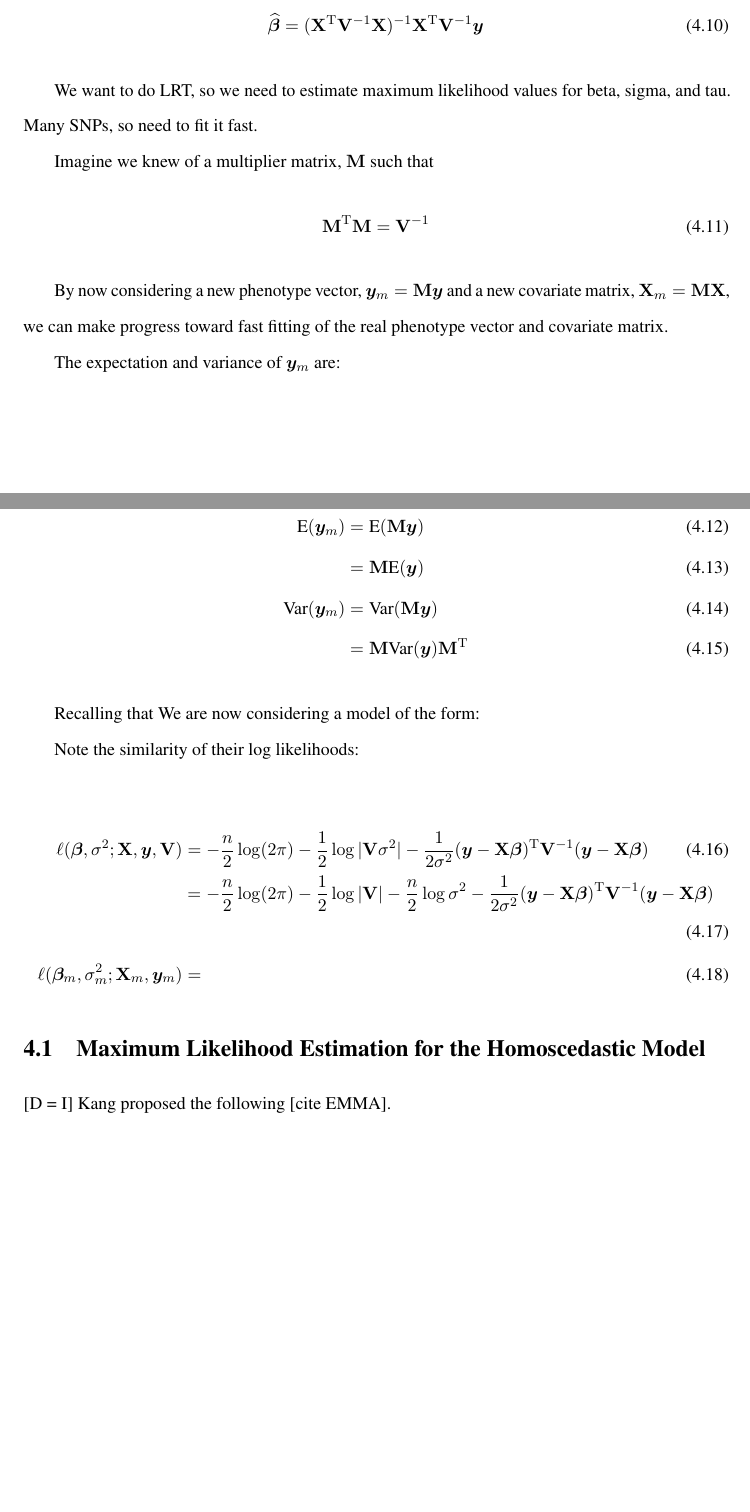
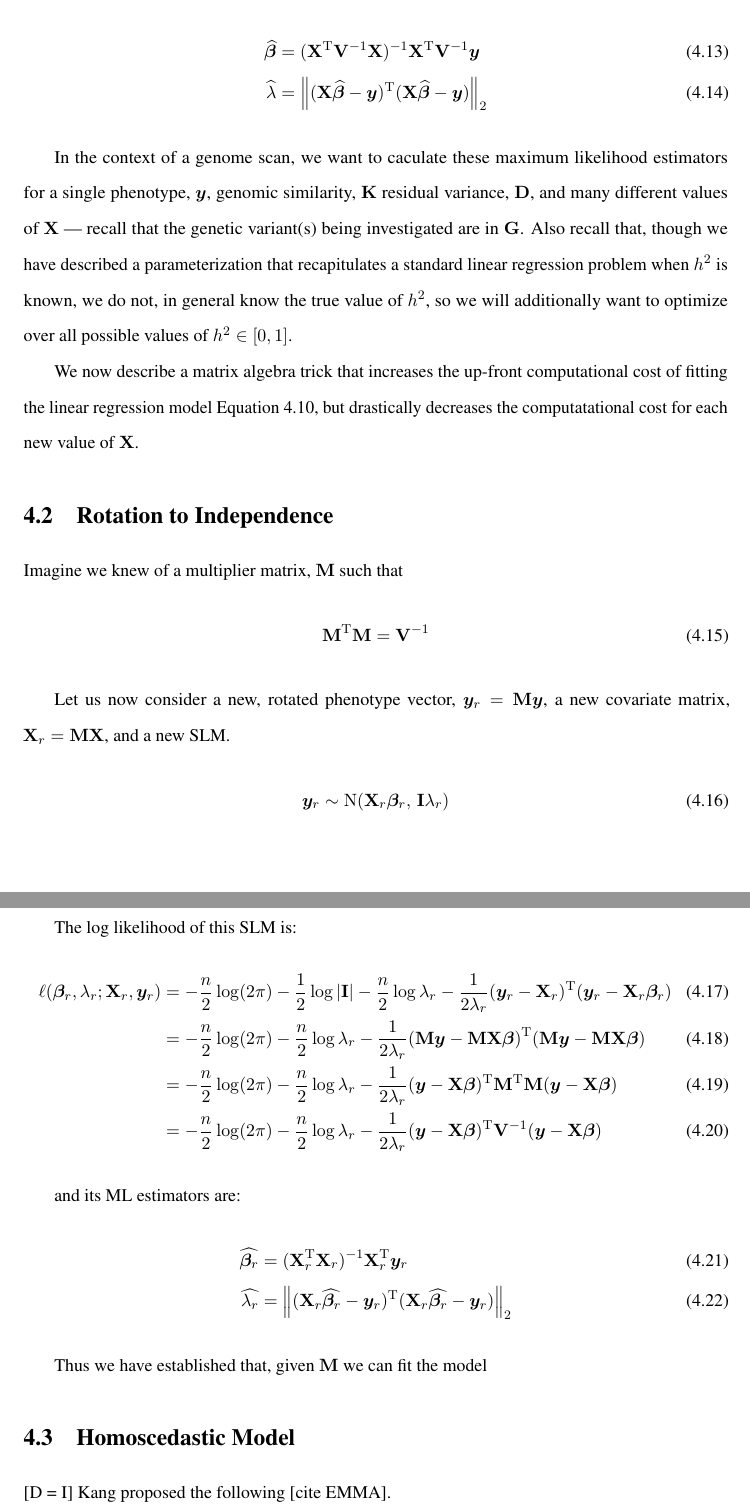
Before and after one commit to rcorty/Corty_dissertation, a LaTeX thesis (Corty_dissertation.tex, which reads 4_heteroscedastic_LMM.tex): two parts of pages 14 and 15 of 20 before the commit and two parts of pages 15 and 16 of 21 after it, joined at a grey line, cut so that both start at the same text, the shorter picture padded with empty space. Compiled offline with pdfLaTeX.

Commit message:
some progress on chapter 4

```diff
--- a/4_heteroscedastic_LMM.tex
+++ b/4_heteroscedastic_LMM.tex
@@ -42,2 +65 @@ There is a known, closed-form, maximum likelihood estimator of $\bbeta$ for the
 \begin{align}
-	\widehat{\bbeta} &= (\bX \T \bV \inv \bX) \inv \bX \T \bV \inv \by
@@ -44,68 +77,79 @@ There is a known, closed-form, maximum likelihood estimator of $\bbeta$ for the
 \end{align}
 
-We want to do LRT, so we need to estimate maximum likelihood values for beta, sigma, and tau.
-Many SNPs, so need to fit it fast.
+And there is a known, closed-form, maximum likelihood estimator for its two parameters:
+\begin{align}
+	\widehat{\bbeta}    &= (\bX \T \bV \inv \bX) \inv \bX \T \bV \inv \by\\
+    \widehat{\lambda}   &= \norm{(\bX\widehat{\bbeta} - \by)\T(\bX\widehat{\bbeta} - \by)}{2}
+\end{align}
 
+In the context of a genome scan, we want to caculate these maximum likelihood estimators for a single phenotype, $\by$, genomic similarity, $\bK$ residual variance, $\bD$, and many different values of $\bX$ --- recall that the genetic variant(s) being investigated are in $\bG$.
+Also recall that, though we have described a parameterization that recapitulates a standard linear regression problem when $h^2$ is known, we do not, in general know the true value of $h^2$, so we will additionally want to optimize over all possible values of $h^2 \in [0, 1]$.
+
+We now describe a matrix algebra trick that increases the up-front computational cost of fitting the linear regression model \cref{eq:gls}, but drastically decreases the computatational cost for each new value of $\bX$.
+
+
+\section{Rotation to Independence}
 
 Imagine we knew of a multiplier matrix, $\bM$ such that
 \begin{align}
 	\bM \T \bM = \bV \inv
 \end{align}
 
-By now considering a new phenotype vector, $\by_m = \bM \by$ and a new covariate matrix, $\bX_m = \bM \bX$, we can make progress toward fast fitting of the real phenotype vector and covariate matrix.
-
-The expectation and variance of $\by_m$ are:
-
+Let us now consider a new, rotated phenotype vector, $\by_r = \bM \by$, a new covariate matrix, $\bX_r = \bM \bX$, and a new SLM.
 \begin{align}
-\E(\by_m)	&= \E(\bM \by) \\
-			&= \bM \E(\by)\\
-\V(\by_m)	&= \V(\bM \by)\\
-			&= \bM \V(\by) \bM\T
+    \by_r &\sim \N(\bX_r \bbeta_r, \, \bI \lambda_r)
 \end{align}
 
-Recalling that We are now considering a model of the form:
+The log likelihood of this SLM is:
+\begin{align}
+    \ell(\bbeta_r, \lambda_r; \bX_r, \by_r)
+    &=    -\frac{n}{2}\log(2\pi)
+          -\frac{1}{2}\log|\bI|
+          -\frac{n}{2}\log\lambda_r
+          -\frac{1}{2\lambda_r}
+          (\by_r - \bX_r)\T (\by_r - \bX_r\bbeta_r)\\
+    & =
+          -\frac{n}{2}\log(2\pi)
+          -\frac{n}{2}\log\lambda_r
+          -\frac{1}{2\lambda_r}
+          (\bM\by - \bM\bX\bbeta)\T (\bM\by - \bM\bX\bbeta)\\
+    &=    -\frac{n}{2}\log(2\pi)
+          -\frac{n}{2}\log\lambda_r
+          -\frac{1}{2\lambda_r}
+          (\by - \bX\bbeta)\T \bM\T \bM (\by - \bX\bbeta)\\
+    &=    -\frac{n}{2}\log(2\pi)
+          -\frac{n}{2}\log\lambda_r
+          -\frac{1}{2\lambda_r}
+          (\by-\bX\bbeta)\T \bV\inv (\by-\bX\bbeta)
+\end{align}
+
+and its ML estimators are:
+\begin{align}
+    \widehat{\bbeta_r}    &= (\bX_r \T \bX_r) \inv \bX_r \T \by_r\\
+    \widehat{\lambda_r}   &= \norm{(\bX_r \widehat{\bbeta_r} - \by_r)\T(\bX_r \widehat{\bbeta_r} - \by_r)}{2}
+\end{align}
+
+% Recalling that We are now considering a model of the form:
 % \begin{align}
-% 	\mathbf{My} &\sim \Norm(\mathbf{MX}\boldsymbol{\beta}_z, \, \mathbf{I}\sigma^2_\text{z})
+%     \mathbf{My} &\sim \Norm(\mathbf{MX}\boldsymbol{\beta}_z, \, \mathbf{I}\sigma^2_\text{z})
 % \end{align}
 
-Note the similarity of their log likelihoods:
 
-\begin{align}
-	\ell(\bbeta, \sigma^2; \bX, \by, \bV) &=
-    	-\frac{n}{2}\log(2\pi)
-        -\frac{1}{2}\log|\bV\sigma^2|
-        -         	\frac{1}{2\sigma^2}
-            (\by-\bX\bbeta)\T\bV\inv(\by-\bX\bbeta) \\
-	&=
-    	-\frac{n}{2}\log(2\pi)
-        -\frac{1}{2}\log|\bV|
-        -\frac{n}{2}\log\sigma^2
-        - \frac{1}{2\sigma^2}
-        	(\by-\bX\bbeta)\T\bV\inv(\by-\bX\bbeta)\\
-    \ell(\bbeta_m, \sigma_m^2; \bX_m, \by_m) & =
-    % -\frac{n}{2}\log(2\pi)
-    %    	-\frac{1}{2}\log|\mathbf{I}|
-    %    	-\frac{n}{2}\log\sigma^2
-    %     -\frac{1}{2\sigma^2}
-    %     	(\mathbf{My}-\mathbf{MX}\bbeta)\T
-    %         (\mathbf{My}-\mathbf{MX}\bbeta)\\
-    % &=	-\frac{n}{2}\log(2\pi)
-    % 	- 0
-    %    	-\frac{n}{2}\log\sigma^2
-    %    	-\frac{1}{2\sigma^2}
-    %     	(\mathbf{y}-\mathbf{X}\bbeta)\T
-    %         \mathbf{M}\T\mathbf{M}
-    %         (\mathbf{y}-\mathbf{X}\bbeta)\\
-    % &=	-\frac{n}{2}\log(2\pi)
-    %    	-\frac{n}{2}\log\sigma^2
-    %    	-\frac{1}{2\sigma^2}
-    %     	(\mathbf{y}-\mathbf{X}\bbeta)\T
-    %         \mathbf{V}^{-1}
-    %         (\mathbf{y}-\mathbf{X}\bbeta)
-\end{align}
+% The expectation and variance of $\by_m$ are:
+% \begin{align}
+% \E(\by_m)	&= \E(\bM \by) \\
+% 			&= \bM \E(\by)\\
+% \V(\by_m)	&= \V(\bM \by)\\
+% 			&= \bM \V(\by) \bM\T
+% \end{align}
 
 
-\section{Maximum Likelihood Estimation for the Homoscedastic Model}
+% Note the similarity of their log likelihoods:
+
+Thus we have established that, given $\bM$ we can fit the model
+
+
+\section{Homoscedastic Model}
 
 [D = I]
 Kang proposed the following [cite EMMA].
```
Also changed, not shown: Corty_dissertation.pdf, 4_heteroscedastic_LMM.tex (88 more changed lines).
